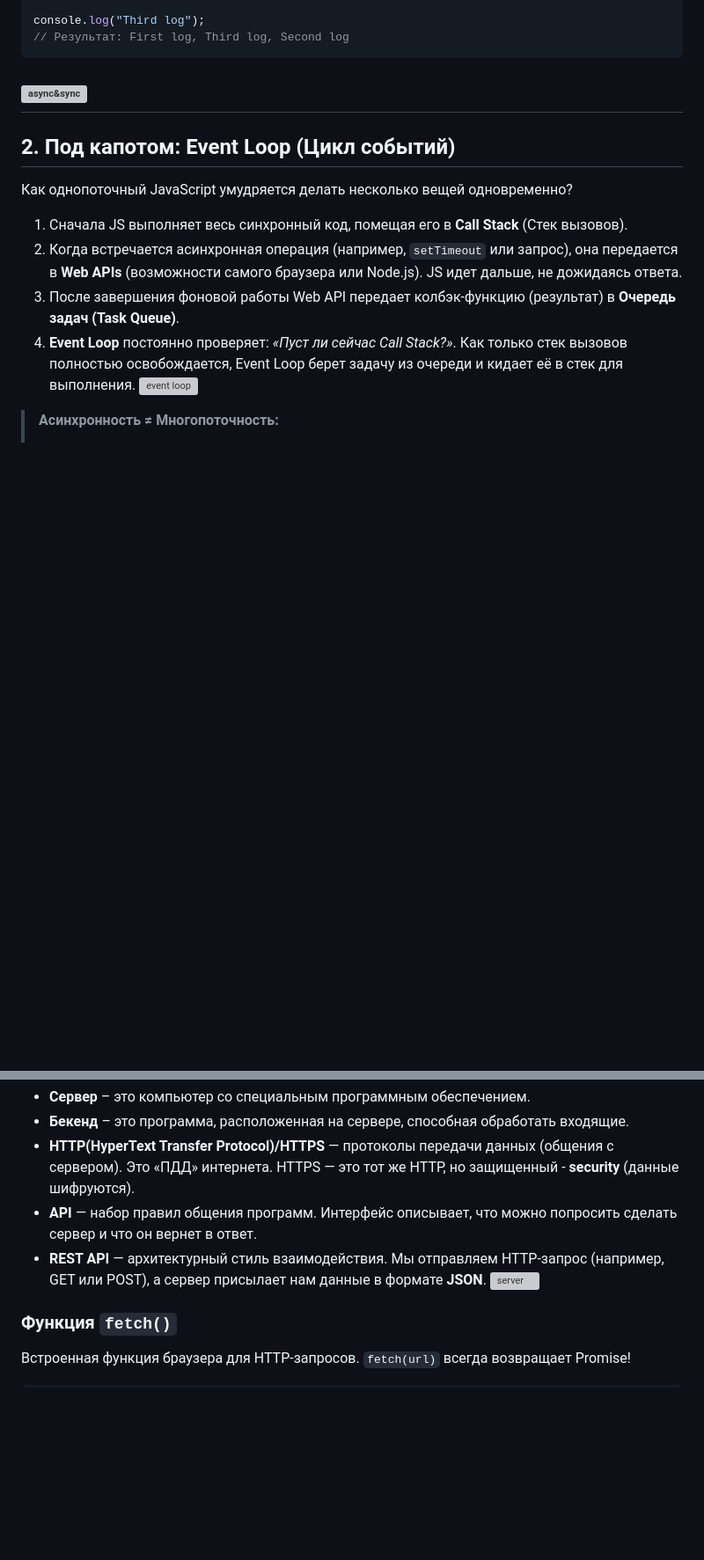
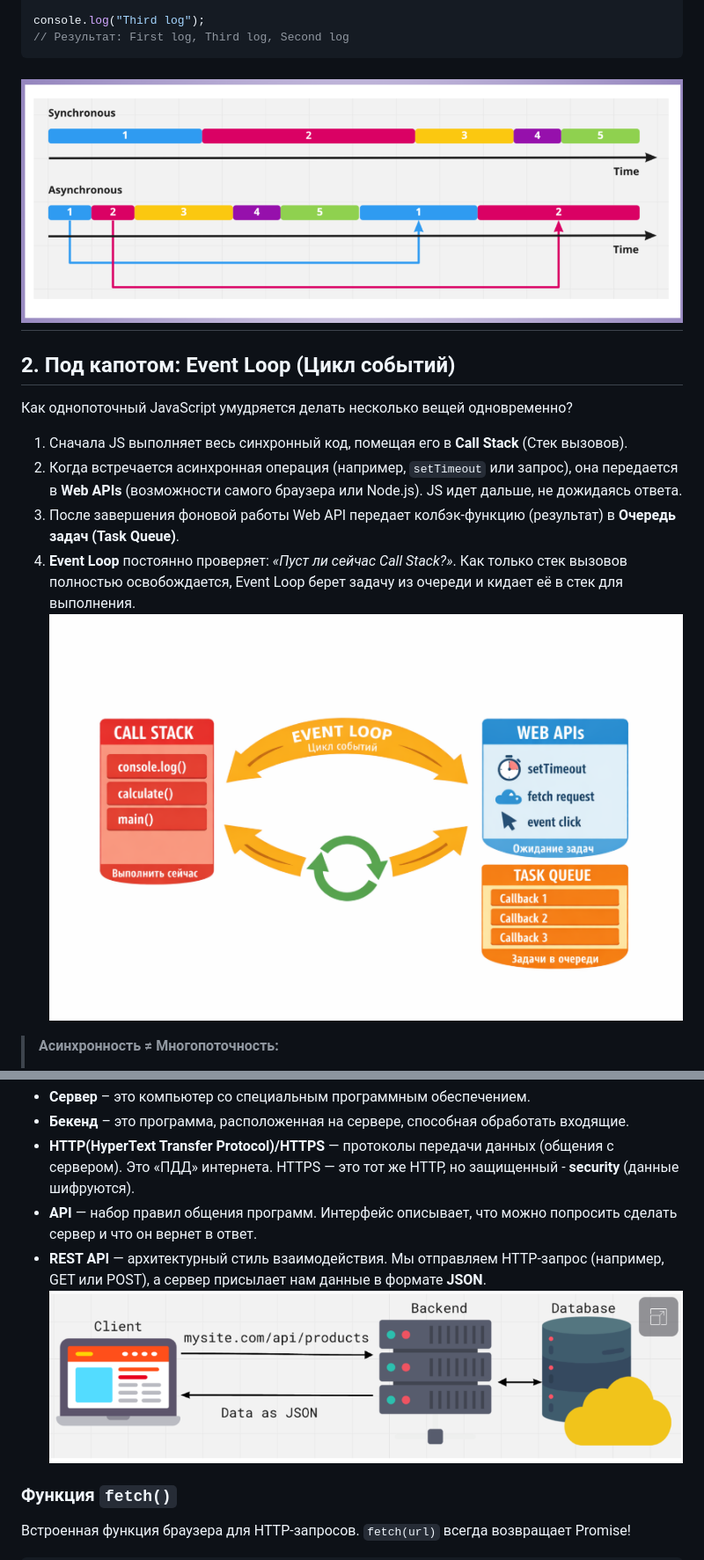
Before and after one commit to ShevchenkoOl/FrontEnd_rus, a Markdown page: JavaScript/lekce11.md, 2 parts joined by grey strips. Shown at 88% size. GitHub-like rendering; blank space fills up the shorter version; grey boxes are pictures that could not be loaded.

Commit message:
Fix image links in lekce11.md

````diff
--- a/JavaScript/lekce11.md
+++ b/JavaScript/lekce11.md
@@ -45,7 +45,7 @@ setTimeout(() => {
 console.log("Third log");
 // Результат: First log, Third log, Second log
 ```
-![async&sync](./images/async.png")
+![async&sync](./images/async.png)
 ---
 
 ## 2. Под капотом: Event Loop (Цикл событий)
@@ -56,7 +56,7 @@ console.log("Third log");
 2. Когда встречается асинхронная операция (например, `setTimeout` или запрос), она передается в **Web APIs** (возможности самого браузера или Node.js). JS идет дальше, не дожидаясь ответа.
 3. После завершения фоновой работы Web API передает колбэк-функцию (результат) в **Очередь задач (Task Queue)**.
 4. **Event Loop** постоянно проверяет: *«Пуст ли сейчас Call Stack?»*. Как только стек вызовов полностью освобождается, Event Loop берет задачу из очереди и кидает её в стек для выполнения.
-![event loop](./images/loop,png")
+![event loop](./images/loop.png)
 > **Асинхронность ≠ Многопоточность:**
 > * **Синхронный подход:** Вы (повар) готовите кофе, ждете, пока он сварится, потом делаете тосты, ждете их, подаете всё клиенту.
 > * **Асинхронный однопоточный подход:** Вы ставите кофе на плиту, заводите таймер. Ставите тосты в тостер, заводите таймер. Пока всё готовится, вы протираете столы. Зазвенел таймер тостера — вы достали хлеб.
@@ -176,7 +176,7 @@ getUser()
 * **HTTP(HyperText Transfer Protocol)/HTTPS** — протоколы передачи данных (общения с сервером). Это «ПДД» интернета. HTTPS — это тот же HTTP, но защищенный - **security** (данные шифруются).
 * **API** — набор правил общения программ. Интерфейс описывает, что можно попросить сделать сервер и что он вернет в ответ.
 * **REST API** — архитектурный стиль взаимодействия. Мы отправляем HTTP-запрос (например, GET или POST), а сервер присылает нам данные в формате **JSON**.
-![server](./images/server,png")
+![server](./images/server.png)
 
 ### Функция `fetch()`
 Встроенная функция браузера для HTTP-запросов. `fetch(url)` всегда возвращает Promise!
````
